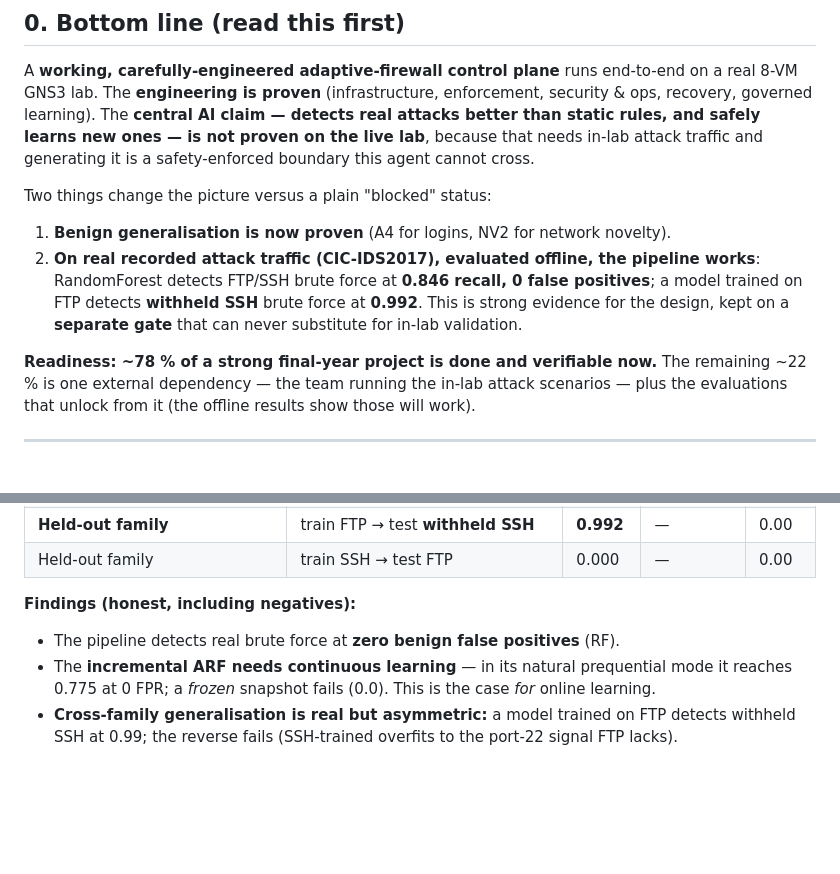
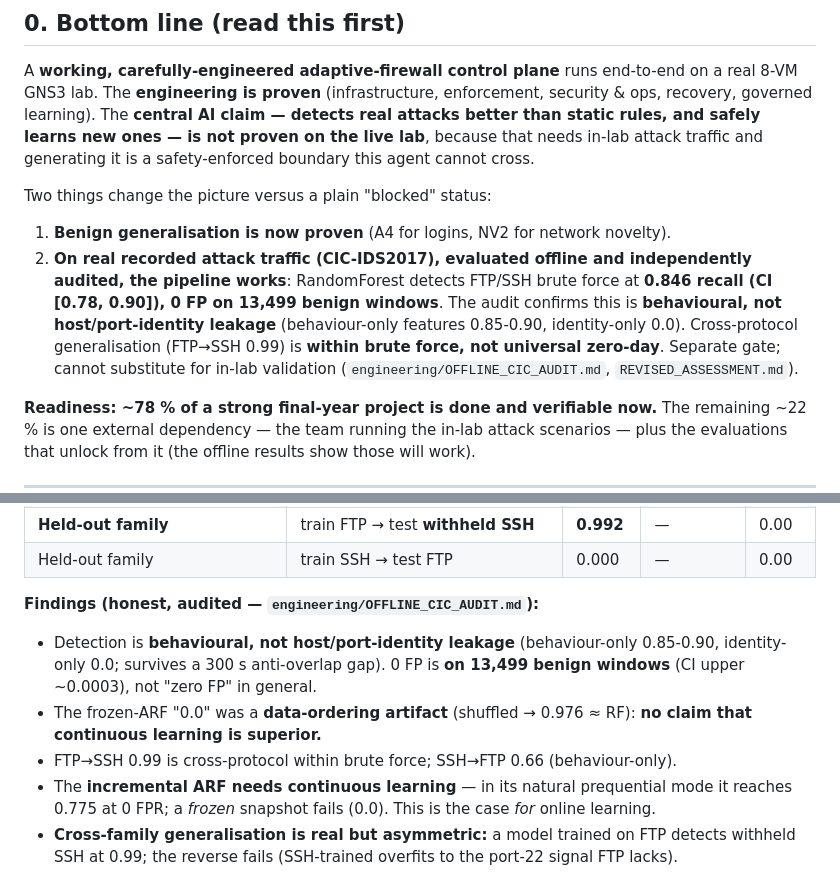
Before and after one commit to Order52/adaptive-ai-firewall, a Markdown page: docs/COMPLETE_DOSSIER.md, 2 parts joined by grey strips. Drawn GitHub-style; blank space fills up the shorter version.

Commit message:
Dossier: temper offline section to audited numbers; point to OFFLINE_CIC_AUDIT + REVISED_ASSESSMENT
Co-Authored-By: Claude Opus 4.8 <noreply@anthropic.com>
Claude-Session: https://claude.ai/code/session_01LyTHQ2hvuNBgxJY7BzqmFN

```diff
--- a/docs/COMPLETE_DOSSIER.md
+++ b/docs/COMPLETE_DOSSIER.md
@@ -20,11 +20,13 @@ agent cannot cross.
 
 Two things change the picture versus a plain "blocked" status:
 1. **Benign generalisation is now proven** (A4 for logins, NV2 for network novelty).
-2. **On real recorded attack traffic (CIC-IDS2017), evaluated offline, the pipeline
-   works**: RandomForest detects FTP/SSH brute force at **0.846 recall, 0 false
-   positives**; a model trained on FTP detects **withheld SSH** brute force at **0.992**.
-   This is strong evidence for the design, kept on a **separate gate** that can never
-   substitute for in-lab validation.
+2. **On real recorded attack traffic (CIC-IDS2017), evaluated offline and independently
+   audited, the pipeline works**: RandomForest detects FTP/SSH brute force at **0.846
+   recall (CI [0.78, 0.90]), 0 FP on 13,499 benign windows**. The audit confirms this is
+   **behavioural, not host/port-identity leakage** (behaviour-only features 0.85-0.90,
+   identity-only 0.0). Cross-protocol generalisation (FTP→SSH 0.99) is **within brute
+   force, not universal zero-day**. Separate gate; cannot substitute for in-lab validation
+   (`engineering/OFFLINE_CIC_AUDIT.md`, `REVISED_ASSESSMENT.md`).
 
 **Readiness: ~78 % of a strong final-year project is done and verifiable now.** The
 remaining ~22 % is one external dependency — the team running the in-lab attack scenarios
@@ -177,8 +179,13 @@ sidesteps the documented CICFlowMeter label defects).
 | **Held-out family** | train FTP → test **withheld SSH** | **0.992** | — | 0.00 |
 | Held-out family | train SSH → test FTP | 0.000 | — | 0.00 |
 
-**Findings (honest, including negatives):**
-- The pipeline detects real brute force at **zero benign false positives** (RF).
+**Findings (honest, audited — `engineering/OFFLINE_CIC_AUDIT.md`):**
+- Detection is **behavioural, not host/port-identity leakage** (behaviour-only 0.85-0.90,
+  identity-only 0.0; survives a 300 s anti-overlap gap). 0 FP is **on 13,499 benign
+  windows** (CI upper ~0.0003), not "zero FP" in general.
+- The frozen-ARF "0.0" was a **data-ordering artifact** (shuffled → 0.976 ≈ RF): **no
+  claim that continuous learning is superior.**
+- FTP→SSH 0.99 is cross-protocol within brute force; SSH→FTP 0.66 (behaviour-only).
 - The **incremental ARF needs continuous learning** — in its natural prequential mode it
   reaches 0.775 at 0 FPR; a *frozen* snapshot fails (0.0). This is the case *for* online
   learning.
```
